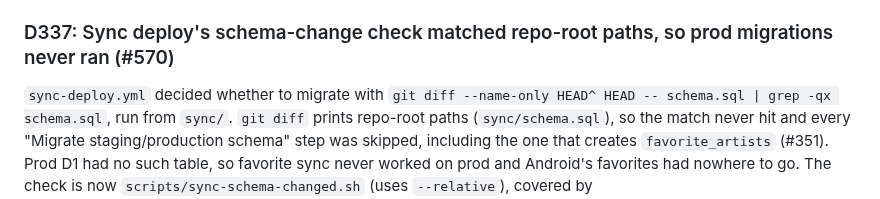
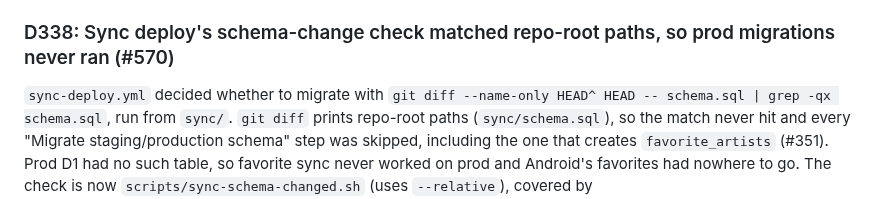
Before and after one commit to mkny13/couch-tour, a Markdown page: DECISIONS.md, the part around the change. Rendered like a GitHub page.

Commit message:
Renumber decision to D338 (D337 taken)
Co-Authored-By: Claude Sonnet 5.5 <noreply@anthropic.com>

```diff
--- a/DECISIONS.md
+++ b/DECISIONS.md
@@ -585,6 +585,6 @@ macOS `OnThisDate.swift` carried the same `phishInRangeCap = 900` batching as An
 
 CI and `install.sh` signed ad-hoc, so each build's designated requirement was a new cdhash and Keychain "Always Allow" on the phish.in login and sync-token items was lost on every update (two prompts per beta/prod update). Releases now import a self-signed code-signing cert from secrets and build with it; `install.sh` uses a `Couch Tour Signing` cert when present. The release workflow fails if secrets are missing or the result is still cdhash-pinned, rather than silently falling back. A paid Developer ID would also fix Gatekeeper but isn't needed for this. Setup: `macos/SIGNING.md`.
 
-### D337: Sync deploy's schema-change check matched repo-root paths, so prod migrations never ran (#570)
+### D338: Sync deploy's schema-change check matched repo-root paths, so prod migrations never ran (#570)
 
 `sync-deploy.yml` decided whether to migrate with `git diff --name-only HEAD^ HEAD -- schema.sql | grep -qx schema.sql`, run from `sync/`. `git diff` prints repo-root paths (`sync/schema.sql`), so the match never hit and every "Migrate staging/production schema" step was skipped, including the one that creates `favorite_artists` (#351). Prod D1 had no such table, so favorite sync never worked on prod and Android's favorites had nowhere to go. The check is now `scripts/sync-schema-changed.sh` (uses `--relative`), covered by `scripts/test_sync_schema_changed.sh` in `test.yml`. This PR also edits a comment in `schema.sql` so the merge itself runs the idempotent migration once. Separately, the Mac prod favorites were already phish-only before the sync build (rows stamped `updatedAt=1`); the likely cause is the #345 sandbox-store swap, and Android is the surviving copy to sync back.
```
